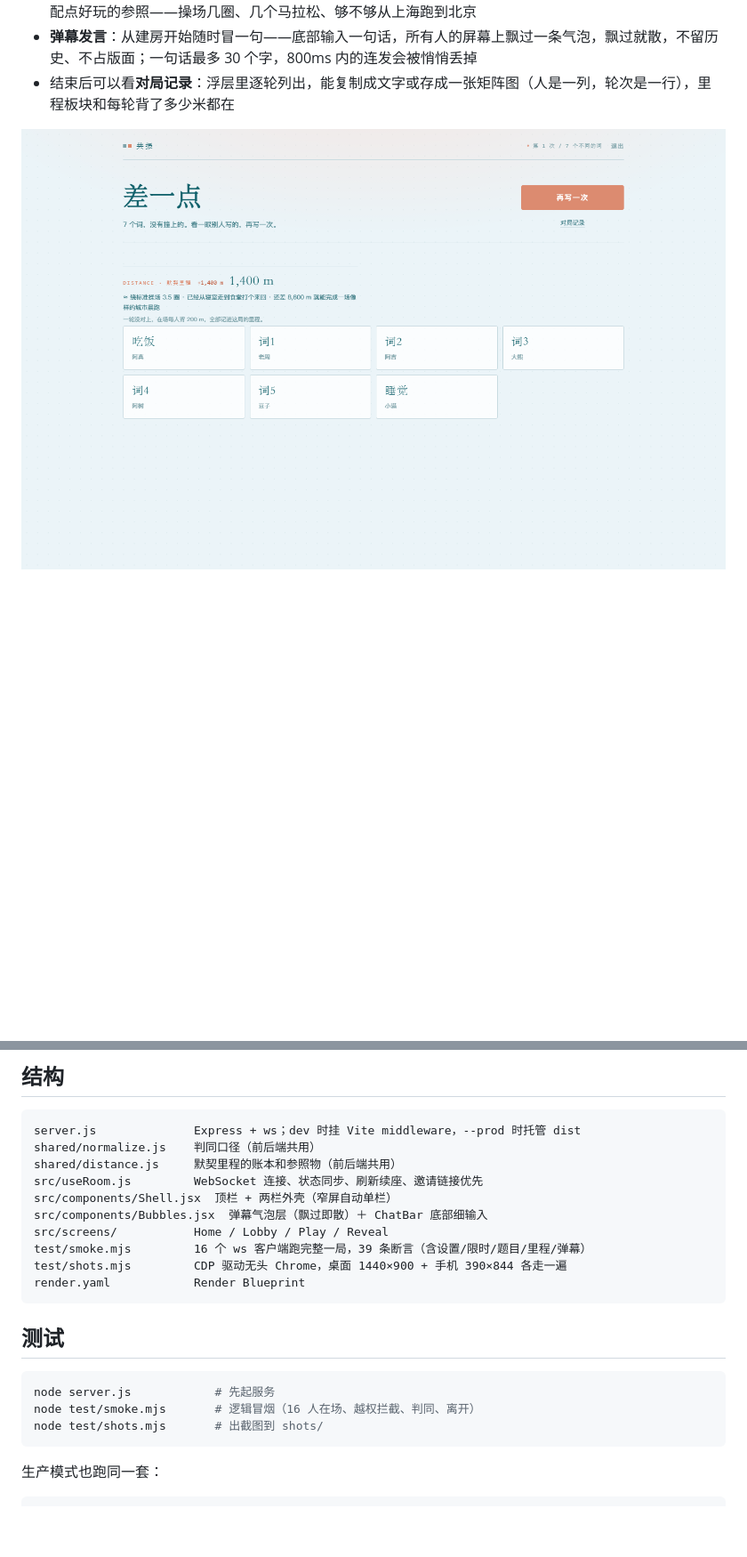
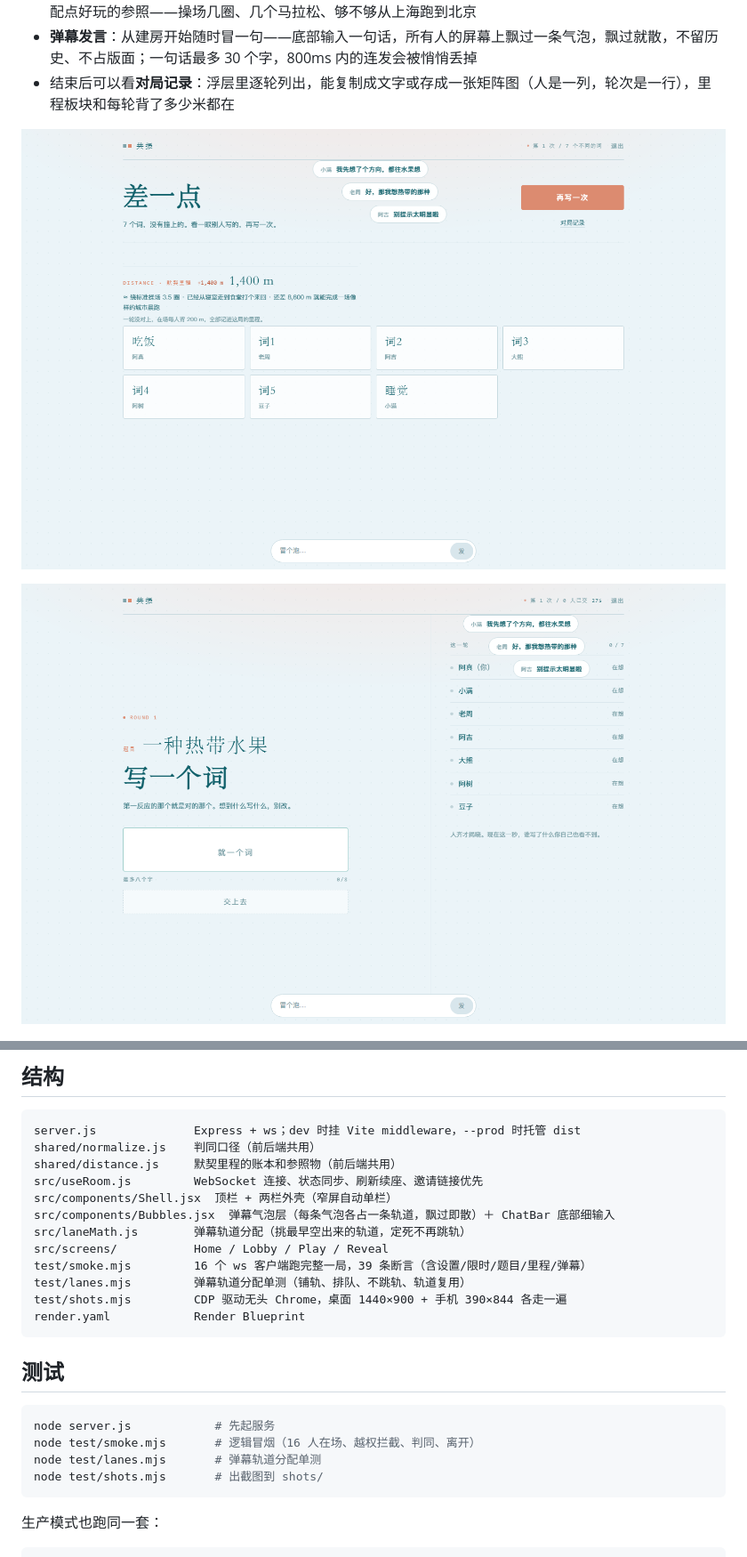
Before and after one commit to l12x21y/sync_web, a Markdown page: README.md, 2 parts joined by grey strips. Shown at 89% size. GitHub-like rendering; pictures changed too: docs/play.png (added), docs/reveal.png; blank space fills up the shorter version.

````diff
--- a/README.md
+++ b/README.md
@@ -32,6 +32,8 @@ npm run dev          # http://localhost:5173
 
 ![揭晓](docs/reveal.png)
 
+![答题页 · 弹幕](docs/play.png)
+
 ![分享图](docs/share.png)
 
 ### 房主设置（大厅里改，开局后锁定）
@@ -54,9 +56,11 @@ shared/normalize.js    判同口径（前后端共用）
 shared/distance.js     默契里程的账本和参照物（前后端共用）
 src/useRoom.js         WebSocket 连接、状态同步、刷新续座、邀请链接优先
 src/components/Shell.jsx  顶栏 + 两栏外壳（窄屏自动单栏）
-src/components/Bubbles.jsx  弹幕气泡层（飘过即散）＋ ChatBar 底部细输入
+src/components/Bubbles.jsx  弹幕气泡层（每条气泡各占一条轨道，飘过即散）＋ ChatBar 底部细输入
+src/laneMath.js        弹幕轨道分配（挑最早空出来的轨道，定死不再跳轨）
 src/screens/           Home / Lobby / Play / Reveal
 test/smoke.mjs         16 个 ws 客户端跑完整一局，39 条断言（含设置/限时/题目/里程/弹幕）
+test/lanes.mjs         弹幕轨道分配单测（铺轨、排队、不跳轨、轨道复用）
 test/shots.mjs         CDP 驱动无头 Chrome，桌面 1440×900 + 手机 390×844 各走一遍
 render.yaml            Render Blueprint
 ```
@@ -66,6 +70,7 @@ render.yaml            Render Blueprint
 ```bash
 node server.js            # 先起服务
 node test/smoke.mjs       # 逻辑冒烟（16 人在场、越权拦截、判同、离开）
+node test/lanes.mjs       # 弹幕轨道分配单测
 node test/shots.mjs       # 出截图到 shots/
 ```
 
````
Also changed, not shown: docs/hit.png, 5 other files.
